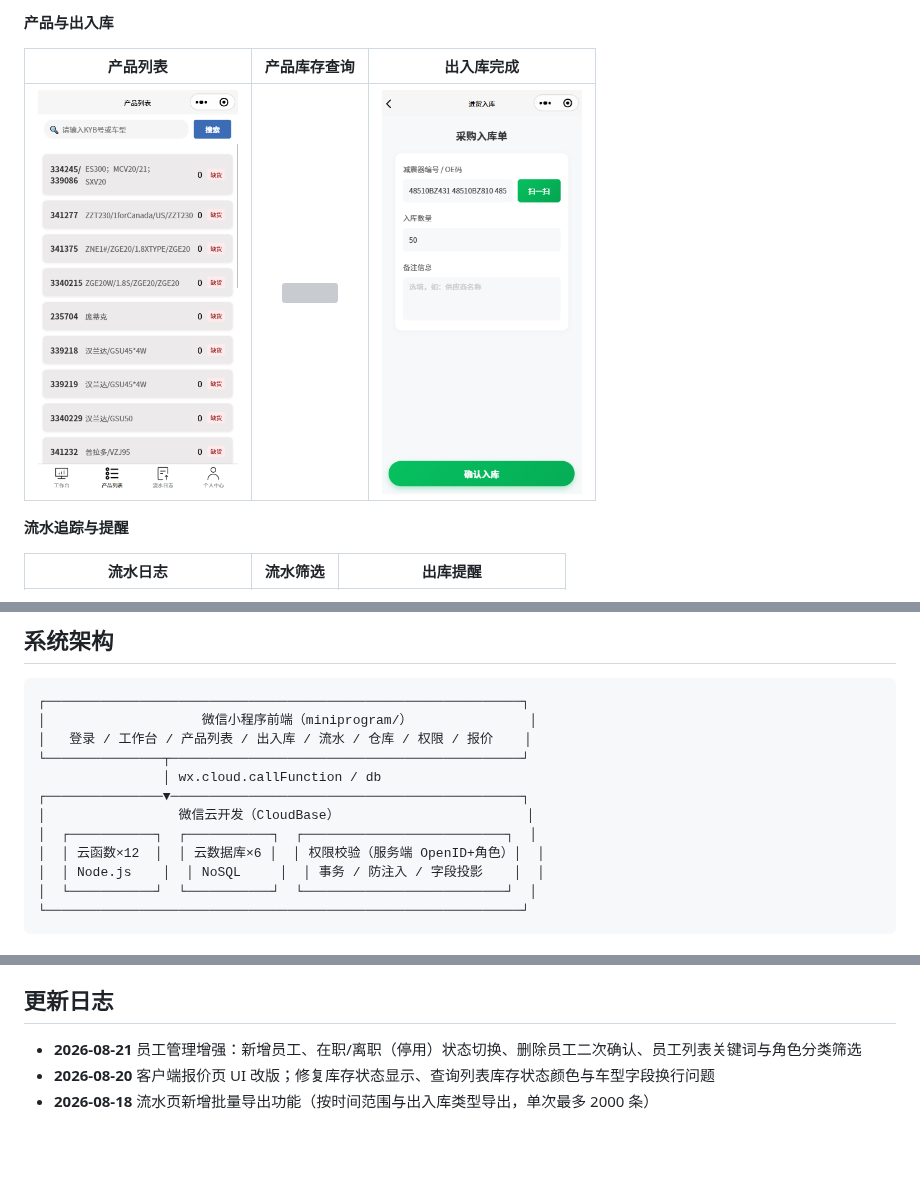
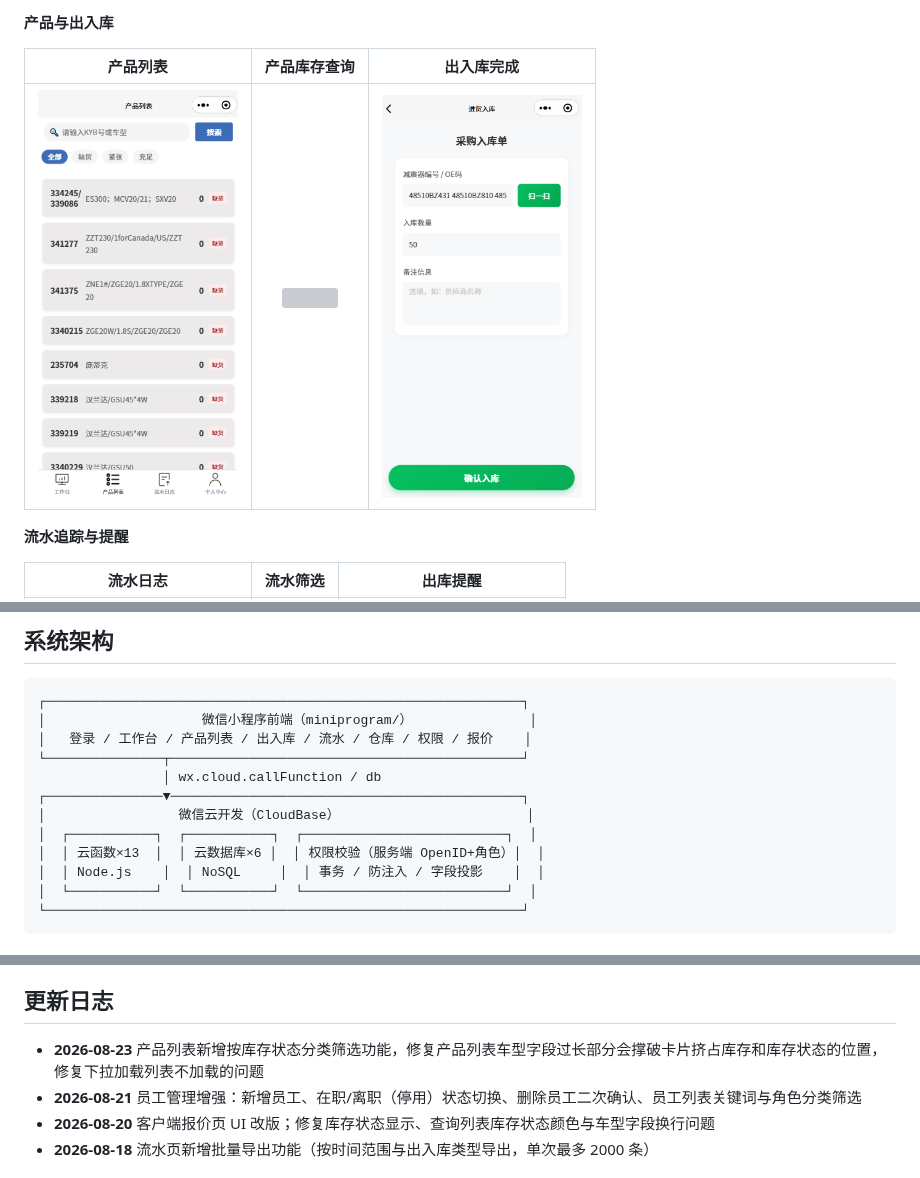
Before and after one commit to pengd215/miniprogram-1, a Markdown page: README.md, 3 parts joined by grey strips. GitHub-like rendering; pictures changed too: docs/screenshots/product-list.png; blank space fills up the shorter version; grey boxes are pictures that could not be loaded.

```diff
--- a/README.md
+++ b/README.md
@@ -83,7 +83,7 @@
 ┌───────────────▼─────────────────────────────────────────────┐
 │                 微信云开发（CloudBase）                        │
 │  ┌───────────┐  ┌───────────┐  ┌──────────────────────────┐  │
-│  │ 云函数×12  │  │ 云数据库×6 │  │ 权限校验（服务端 OpenID+角色）│  │
+│  │ 云函数×13  │  │ 云数据库×6 │  │ 权限校验（服务端 OpenID+角色）│  │
 │  │ Node.js    │  │ NoSQL     │  │ 事务 / 防注入 / 字段投影    │  │
 │  └───────────┘  └───────────┘  └──────────────────────────┘  │
 └─────────────────────────────────────────────────────────────┘
@@ -192,6 +192,7 @@ miniprogram-1/
 
 ## 更新日志
 
+- **2026-08-23** 产品列表新增按库存状态分类筛选功能，修复产品列表车型字段过长部分会撑破卡片挤占库存和库存状态的位置，修复下拉加载列表不加载的问题
 - **2026-08-21** 员工管理增强：新增员工、在职/离职（停用）状态切换、删除员工二次确认、员工列表关键词与角色分类筛选
 - **2026-08-20** 客户端报价页 UI 改版；修复库存状态显示、查询列表库存状态颜色与车型字段换行问题
 - **2026-08-18** 流水页新增批量导出功能（按时间范围与出入库类型导出，单次最多 2000 条）
```
Also changed, not shown: 6 other files.
